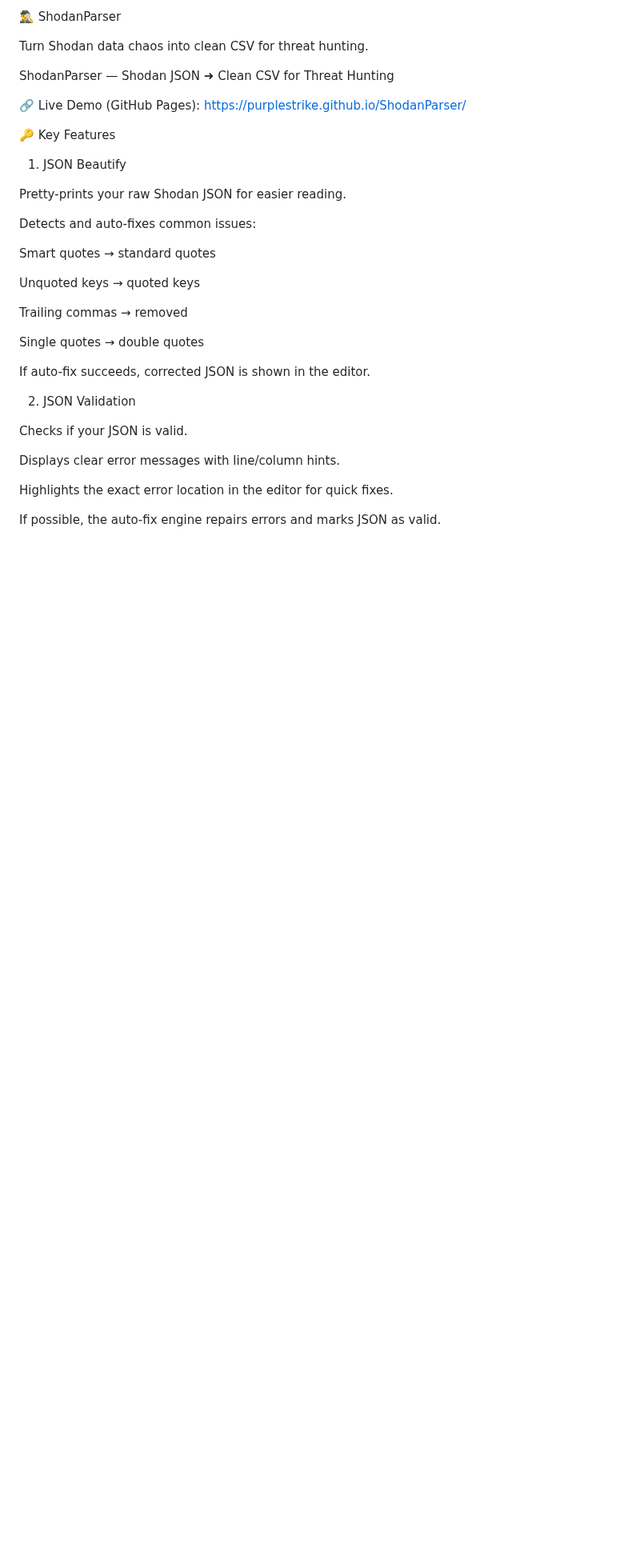
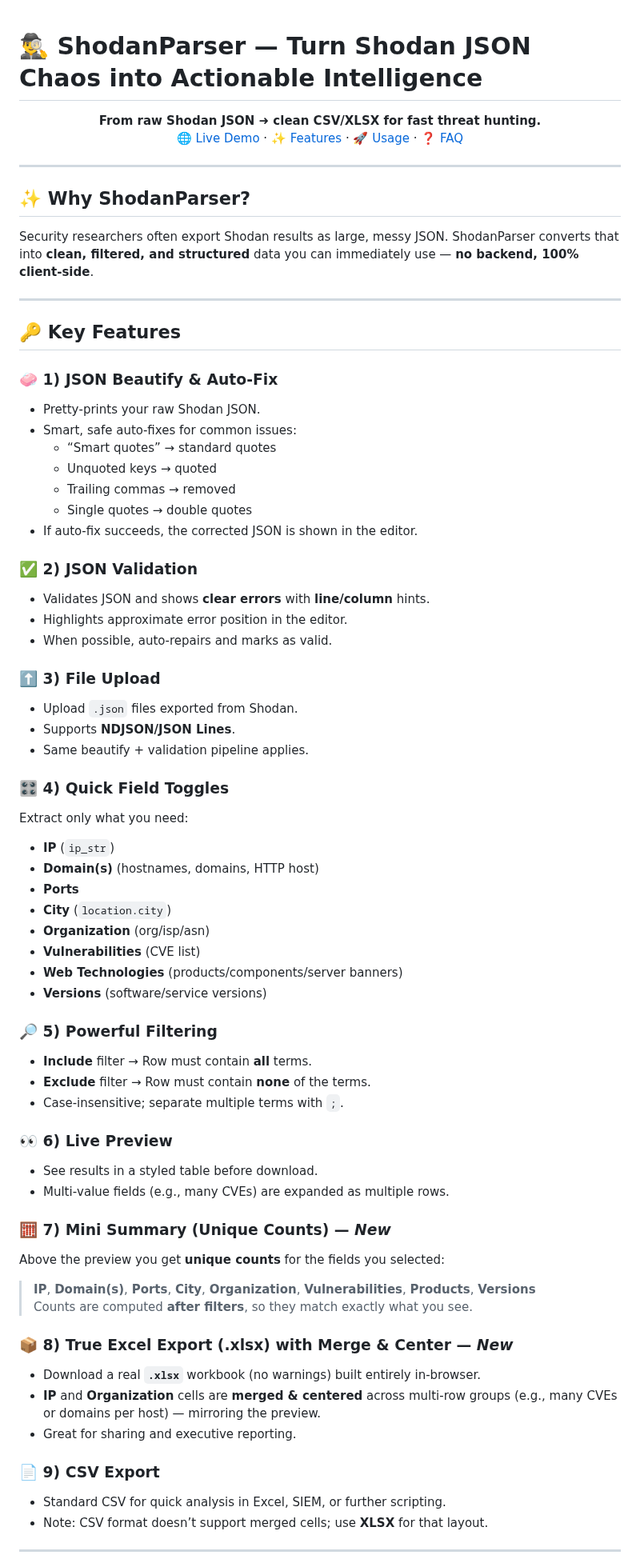
Before and after one commit to purplestrike/ShodanParser, a Markdown page: README.md, the part around one of its changes. Shown at 80% size. GitHub-like rendering; blank space fills up the shorter version.

```diff
--- a/README.md
+++ b/README.md
@@ -1,36 +1,75 @@
-🕵️‍♂️ ShodanParser
 
-Turn Shodan data chaos into clean CSV for threat hunting.
+# 🕵️‍♂️ ShodanParser — Turn Shodan JSON Chaos into Actionable Intelligence
 
-ShodanParser — Shodan JSON ➜ Clean CSV for Threat Hunting
+<p align="center">
+  <b>From raw Shodan JSON ➜ clean CSV/XLSX for fast threat hunting.</b><br/>
+  <a href="https://purplestrike.github.io/ShodanParser/">🌐 Live Demo</a> ·
+  <a href="#-key-features">✨ Features</a> ·
+  <a href="#-usage">🚀 Usage</a> ·
+  <a href="#-faq">❓ FAQ</a>
+</p>
 
-🔗 Live Demo (GitHub Pages):
-https://purplestrike.github.io/ShodanParser/
+---
 
-🔑 Key Features
-1. JSON Beautify
+## ✨ Why ShodanParser?
+Security researchers often export Shodan results as large, messy JSON. ShodanParser converts that into **clean, filtered, and structured** data you can immediately use — **no backend, 100% client-side**.
 
-Pretty-prints your raw Shodan JSON for easier reading.
+---
 
-Detects and auto-fixes common issues:
+## 🔑 Key Features
 
-Smart quotes → standard quotes
+### 🧼 1) JSON Beautify & Auto‑Fix
+- Pretty‑prints your raw Shodan JSON.
+- Smart, safe auto‑fixes for common issues:
+  - “Smart quotes” → standard quotes
+  - Unquoted keys → quoted
+  - Trailing commas → removed
+  - Single quotes → double quotes
+- If auto‑fix succeeds, the corrected JSON is shown in the editor.
 
-Unquoted keys → quoted keys
+### ✅ 2) JSON Validation
+- Validates JSON and shows **clear errors** with **line/column** hints.
+- Highlights approximate error position in the editor.
+- When possible, auto‑repairs and marks as valid.
 
-Trailing commas → removed
+### ⬆️ 3) File Upload
+- Upload `.json` files exported from Shodan.
+- Supports **NDJSON/JSON Lines**.
+- Same beautify + validation pipeline applies.
 
-Single quotes → double quotes
+### 🎛️ 4) Quick Field Toggles
+Extract only what you need:
+- **IP** (`ip_str`)
+- **Domain(s)** (hostnames, domains, HTTP host)
+- **Ports**
+- **City** (`location.city`)
+- **Organization** (org/isp/asn)
+- **Vulnerabilities** (CVE list)
+- **Web Technologies** (products/components/server banners)
+- **Versions** (software/service versions)
 
-If auto-fix succeeds, corrected JSON is shown in the editor.
+### 🔎 5) Powerful Filtering
+- **Include** filter → Row must contain **all** terms.
+- **Exclude** filter → Row must contain **none** of the terms.
+- Case‑insensitive; separate multiple terms with `;`.
 
-2. JSON Validation
+### 👀 6) Live Preview
+- See results in a styled table before download.
+- Multi‑value fields (e.g., many CVEs) are expanded as multiple rows.
 
-Checks if your JSON is valid.
+### 🧮 7) Mini Summary (Unique Counts) — *New*
+Above the preview you get **unique counts** for the fields you selected:
+> **IP**, **Domain(s)**, **Ports**, **City**, **Organization**, **Vulnerabilities**, **Products**, **Versions**
+Counts are computed **after filters**, so they match exactly what you see.
 
-Displays clear error messages with line/column hints.
+### 📦 8) True Excel Export (.xlsx) with Merge & Center — *New*
+- Download a real **`.xlsx`** workbook (no warnings) built entirely in‑browser.
+- **IP** and **Organization** cells are **merged & centered** across multi‑row groups (e.g., many CVEs or domains per host) — mirroring the preview.
+- Great for sharing and executive reporting.
 
-Highlights the exact error location in the editor for quick fixes.
+### 📄 9) CSV Export
+- Standard CSV for quick analysis in Excel, SIEM, or further scripting.
+- Note: CSV format doesn’t support merged cells; use **XLSX** for that layout.
 
-If possible, the auto-fix engine repairs errors and marks JSON as valid.
+---
 
```
Also changed, not shown: other parts of README.md (+59 -95 lines).
